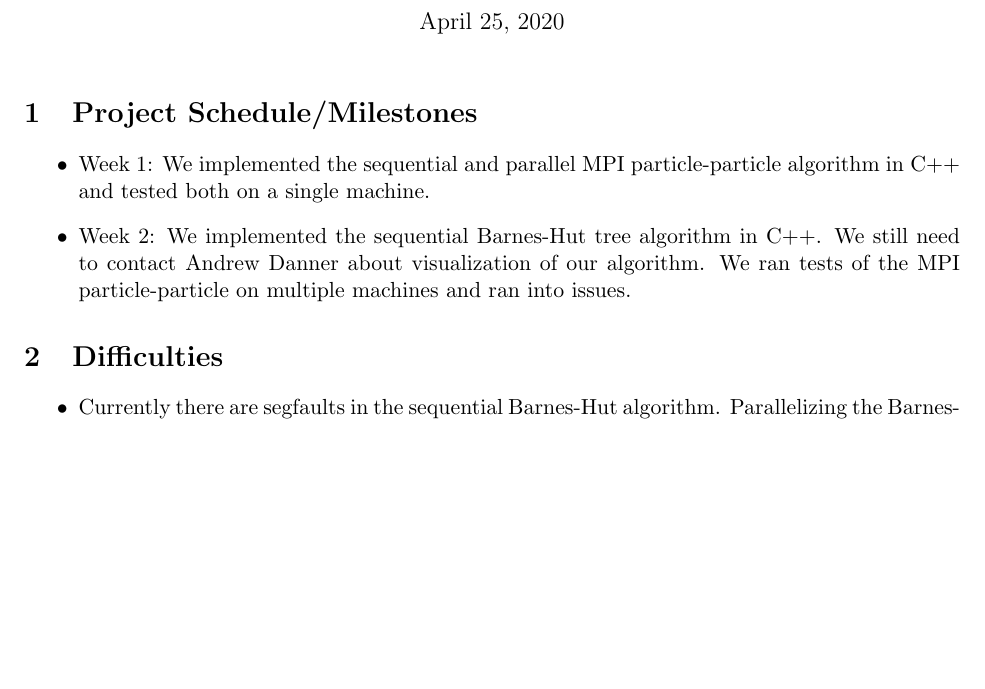
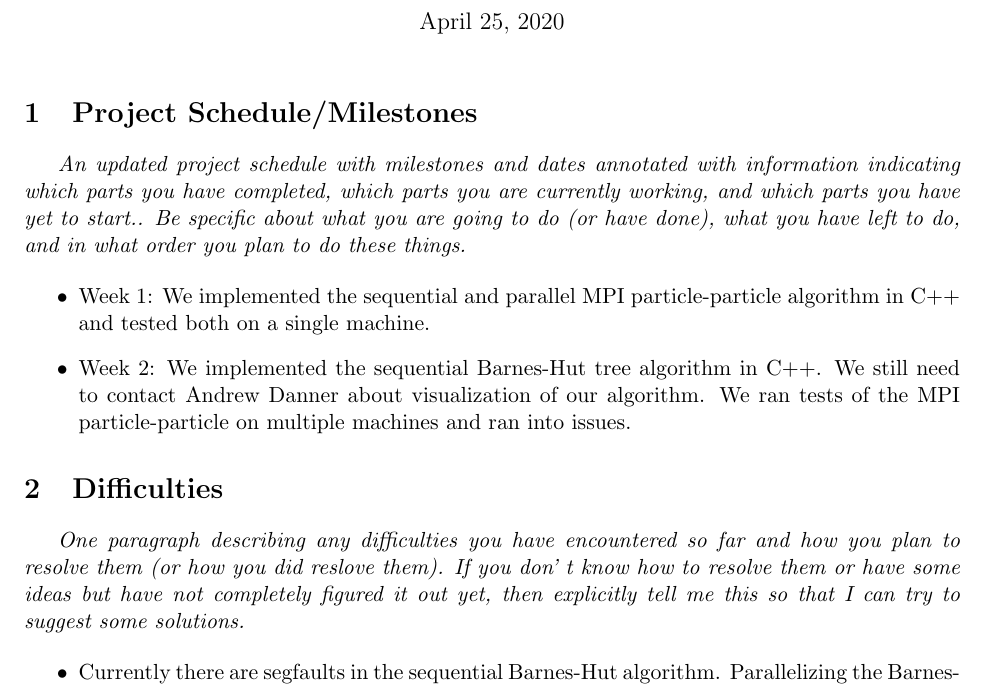
Before and after one commit to balloonanimal/distributed-nbody, a LaTeX document (MidwayReport/report.tex): part of the page, cut so that both start at the same text, the shorter picture padded with empty space. Compiled offline with pdfLaTeX.

Commit message:
Update report.tex

```diff
--- a/MidwayReport/report.tex
+++ b/MidwayReport/report.tex
@@ -25,6 +25,12 @@ Computer Science Department, Swarthmore College, Swarthmore, PA  19081}
 
 \section{Project Schedule/Milestones}
 
+{\it
+An updated project schedule with milestones and dates annotated with
+information indicating which parts you have completed, which parts you are
+currently working, and which parts you have yet to start.. Be specific about
+what you are going to do (or have done), what you have left to do, and in what
+order you plan to do these things.}
 
 \begin{itemize}
 \item Week 1: We implemented the sequential and parallel MPI particle-particle algorithm in C++ and tested both on a single machine.
@@ -32,6 +38,11 @@ Computer Science Department, Swarthmore College, Swarthmore, PA  19081}
 \end{itemize}
 
 \section {Difficulties}
+{\it
+One paragraph describing any difficulties you have encountered so far and how
+you plan to resolve them (or how you did reslove them). If you don' t know how
+to resolve them or have some ideas but have not completely figured it out yet,
+then explicitly tell me this so that I can try to suggest some solutions.}
 
 \begin{itemize}
     \item Currently there are segfaults in the sequential Barnes-Hut algorithm. Parallelizing the Barnes-Hut algorithm appears very challenging.
```
